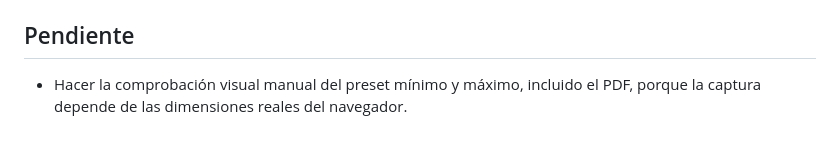
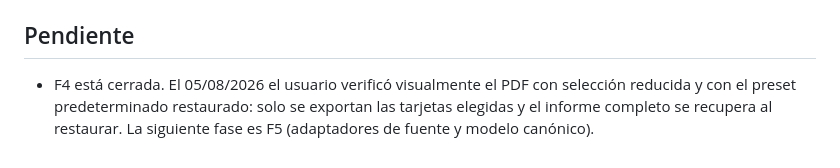
Before and after one commit to Jordy-Lv/InformeGerencialSETI, a Markdown page: docs/2026-08-05-f4-plantilla-preset.md, the part around the change. Rendered like a GitHub page.

Commit message:
docs: cerrar F4 con validación visual

```diff
--- a/docs/2026-08-05-f4-plantilla-preset.md
+++ b/docs/2026-08-05-f4-plantilla-preset.md
@@ -62,5 +62,8 @@ editar el HTML o el perfil entregado.
 
 ## Pendiente
 
-- Hacer la comprobación visual manual del preset mínimo y máximo, incluido el
-  PDF, porque la captura depende de las dimensiones reales del navegador.
+- F4 está cerrada. El 05/08/2026 el usuario verificó visualmente el PDF con
+  selección reducida y con el preset predeterminado restaurado: solo se
+  exportan las tarjetas elegidas y el informe completo se recupera al
+  restaurar. La siguiente fase es F5 (adaptadores de fuente y modelo
+  canónico).
```
Also changed, not shown: docs/2026-08-04-plan-multicliente.md (+1 -1 lines), 1 other file.
